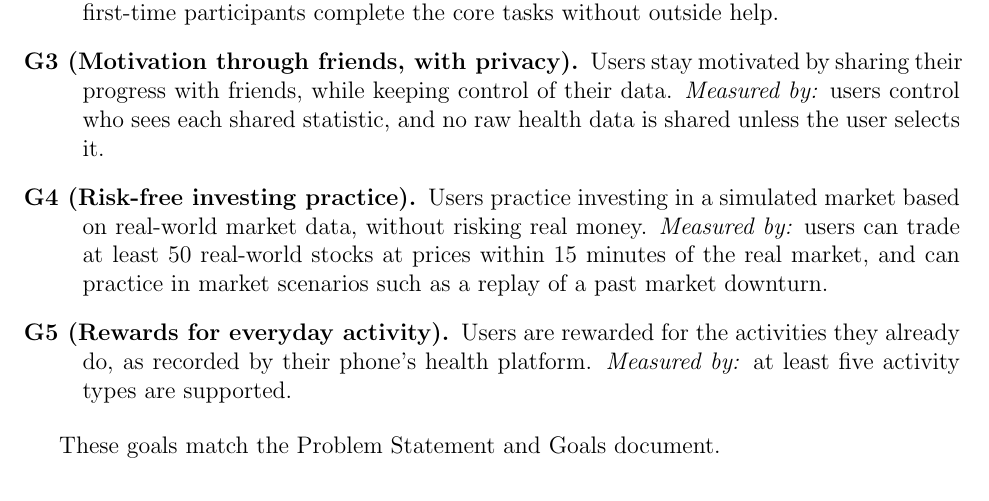
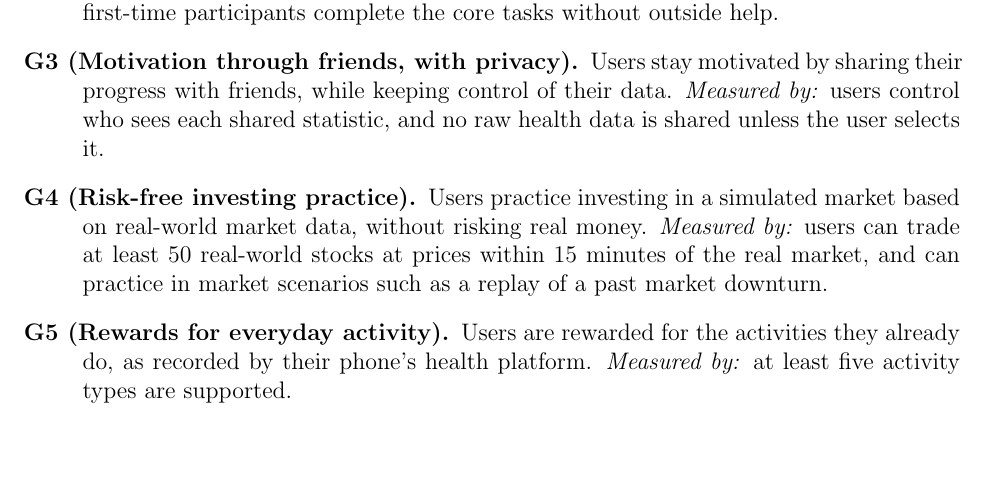
Before and after one commit to davislenover/BurnNEarn, a LaTeX document (docs/SRS-IEEE/SRS.tex): part of page 8 of 18, cut so that both start at the same text, the shorter picture padded with empty space. Compiled offline with pdfLaTeX; a LaTeX package or settings file that is missing is left out.

Commit message:
Reword 2.2

```diff
--- a/docs/SRS-IEEE/SRS.tex
+++ b/docs/SRS-IEEE/SRS.tex
@@ -321,8 +321,6 @@ discuss, are:
   activities they already do, as recorded by their phone's health platform.
   \textit{Measured by:} at least five activity types are supported.
 \end{description}
-
-These goals match the Problem Statement and Goals document.
 
 \subsection{System Context}
 
```
